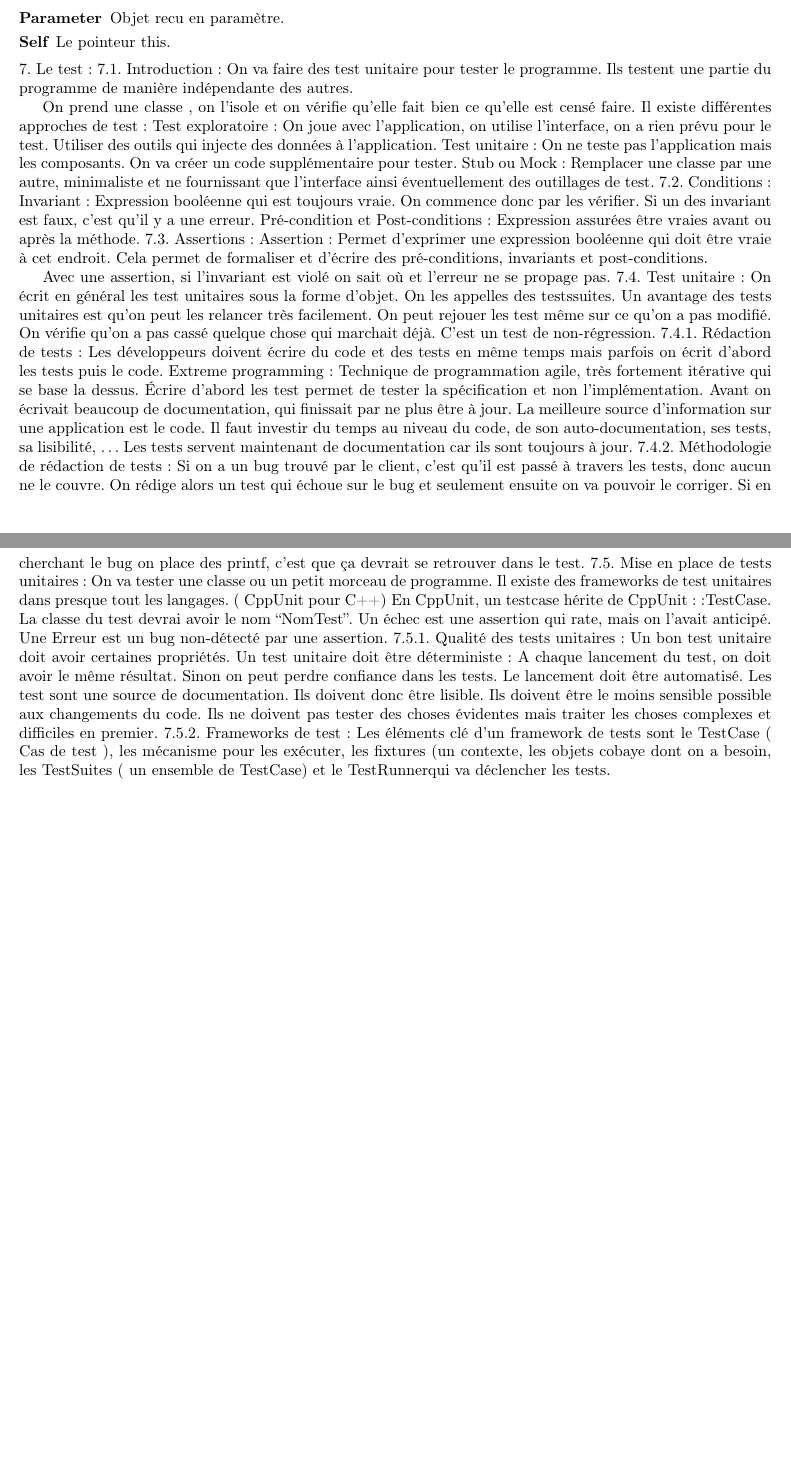
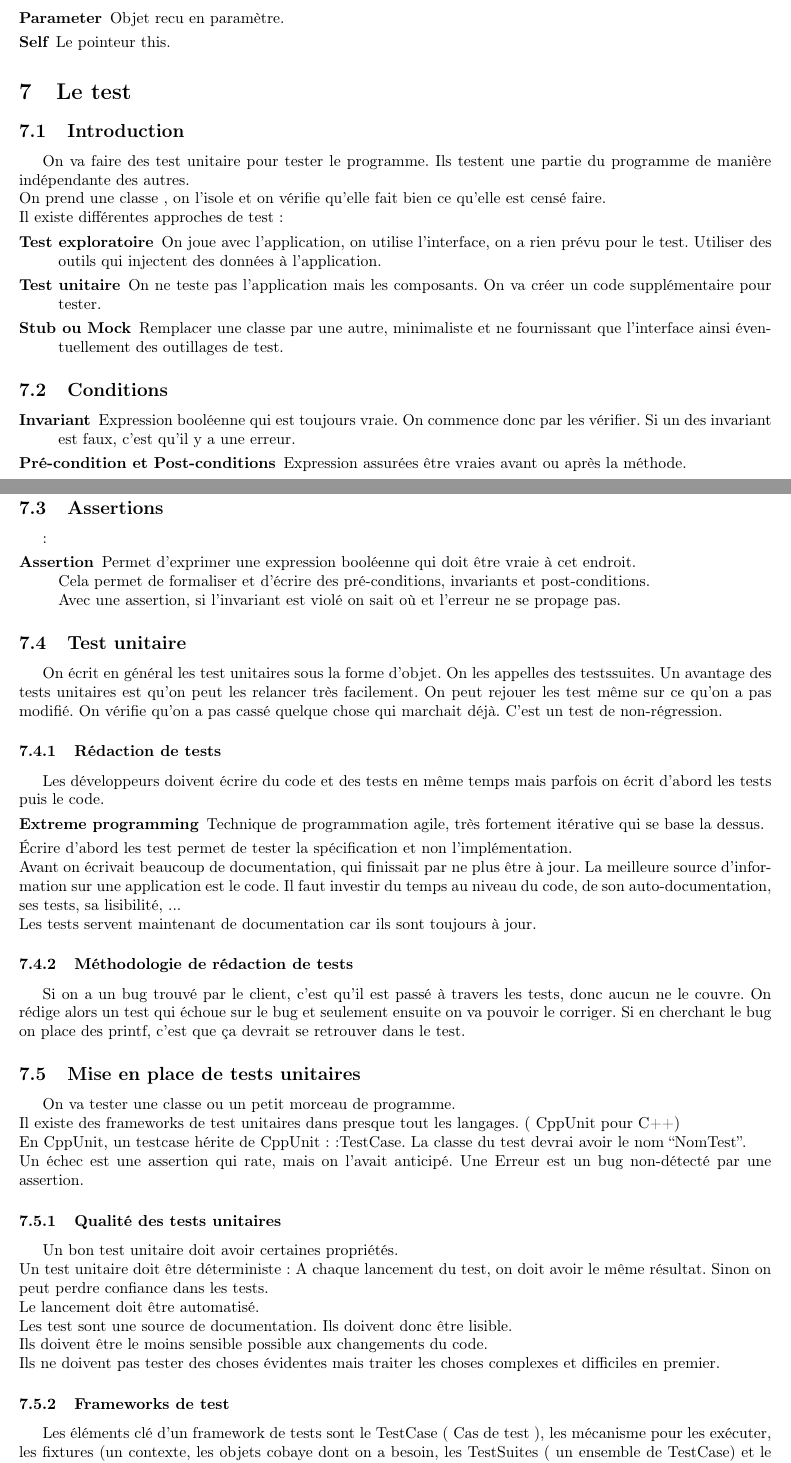
Before and after one commit to crisgild/INFO-F204-Analyse_et_methodes-Resume, a LaTeX document (src/main.tex, which reads src/7.test/text.tex): two parts of pages 12 and 13 of 24 before the commit and two parts of pages 12 and 13 of 25 after it, joined at a grey line, cut so that both start at the same text, the shorter picture padded with empty space. Compiled offline with pdfLaTeX.

Commit message:
Chapitre 7

```diff
--- a/src/7.test/text.tex
+++ b/src/7.test/text.tex
@@ -1,46 +1,68 @@
-7. Le test:
-7.1. Introduction:
+\section{Le test}
+
+
+\subsection{Introduction}
 On va faire des test unitaire pour tester le programme. Ils testent une partie du programme de manière indépendante des autres.
+\\On prend une classe , on l’isole et on vérifie qu’elle fait bien ce qu’elle est censé faire.
+\\Il existe différentes approches de test:
+\begin{description}
+	\item [Test exploratoire] On joue avec l’application, on utilise l’interface, on a rien prévu pour le test. Utiliser des outils qui injectent des données à l’application.
+	\item [Test unitaire] On ne teste pas l’application mais les composants. On va créer un code supplémentaire pour tester.
+	\item [Stub ou Mock] Remplacer une classe par une autre, minimaliste et ne fournissant que l’interface ainsi éventuellement des outillages de test.
+\end{description}
 
-On prend une classe , on l’isole et on vérifie qu’elle fait bien ce qu’elle est censé faire.
-Il existe différentes approches de test:
-Test exploratoire: On joue avec l’application, on utilise l’interface, on a rien prévu pour le test.
-Utiliser des outils qui injecte des données à l’application.
-Test unitaire: On ne teste pas l’application mais les composants. On va créer un code supplémentaire pour tester.
-Stub ou Mock: Remplacer une classe par une autre, minimaliste et ne fournissant que l’interface ainsi éventuellement des outillages de test.
-7.2. Conditions:
-Invariant: Expression booléenne qui est toujours vraie. On commence donc par les vérifier. Si un des invariant est faux, c’est qu’il y a une erreur.
-Pré-condition et Post-conditions: Expression assurées être vraies avant ou après la méthode.
-7.3. Assertions:
-Assertion: Permet d’exprimer une expression booléenne qui doit être vraie à cet endroit.
-Cela permet de formaliser et d’écrire des pré-conditions, invariants et post-conditions.
 
-Avec une assertion, si l’invariant est violé on sait où et l’erreur ne se propage pas.
-7.4. Test unitaire:
-On écrit en général les test unitaires sous la forme d’objet. On les appelles des testssuites.
-Un avantage des tests unitaires est qu’on peut les relancer très facilement. On peut rejouer les test même sur ce qu’on a pas modifié. On vérifie qu’on a pas cassé quelque chose qui marchait déjà. C’est un test de non-régression.
-7.4.1. Rédaction de tests:
+\subsection{Conditions}
+\begin{description}
+	\item [Invariant] Expression booléenne qui est toujours vraie. On commence donc par les vérifier. Si un des invariant est faux, c’est qu’il y a une erreur.
+	\item [Pré-condition et Post-conditions] Expression assurées être vraies avant ou après la méthode.
+\end{description}
+
+
+\subsection{Assertions}:
+\begin{description}
+	\item [Assertion] Permet d’exprimer une expression booléenne qui doit être vraie à cet endroit.
+	\\Cela permet de formaliser et d’écrire des pré-conditions, invariants et post-conditions.
+	\\Avec une assertion, si l’invariant est violé on sait où et l’erreur ne se propage pas.
+\end{description}
+
+
+\subsection{Test unitaire}
+	On écrit en général les test unitaires sous la forme d’objet. On les appelles des testssuites. Un avantage des tests unitaires est qu’on peut les relancer très facilement. On peut rejouer les test même sur ce qu’on a pas modifié. On vérifie qu’on a pas cassé quelque chose qui marchait déjà. C’est un test de non-régression.
+
+
+\subsubsection{Rédaction de tests}
 	Les développeurs doivent écrire du code et des tests en même temps mais parfois on écrit d’abord les tests puis le code.
-Extreme programming: Technique de programmation agile, très fortement itérative qui se base la dessus.
-Écrire d’abord les test permet de tester la spécification et non l’implémentation.
-Avant on écrivait beaucoup de documentation, qui finissait par ne plus être à jour. La meilleure source d’information sur une application est le code. Il faut investir du temps au niveau du code, de son auto-documentation, ses tests, sa lisibilité, …
-Les tests servent maintenant de documentation car ils sont toujours à jour.
-7.4.2. Méthodologie de rédaction de tests:
+	\begin{description}
+		\item[Extreme programming] Technique de programmation agile, très fortement itérative qui se base la dessus.
+	\end{description}
+	\\Écrire d’abord les test permet de tester la spécification et non l’implémentation.
+	\\Avant on écrivait beaucoup de documentation, qui finissait par ne plus être à jour. La meilleure source d’information sur une application est le code. Il faut investir du temps au niveau du code, de son auto-documentation, ses tests, sa lisibilité, ...
+	\\Les tests servent maintenant de documentation car ils sont toujours à jour.
+
+
+\subsubsection{Méthodologie de rédaction de tests}
 	Si on a un bug trouvé par le client, c’est qu’il est passé à travers les tests, donc aucun ne le couvre.
 	On rédige alors un test qui échoue sur le bug et seulement ensuite on va pouvoir le corriger.
 	Si en cherchant le bug on place des printf, c’est que ça devrait se retrouver dans le test.
-7.5. Mise en place de tests unitaires:
+
+
+\subsection{Mise en place de tests unitaires}
 	On va tester une classe ou un petit morceau de programme.
-Il existe des frameworks de test unitaires dans presque tout les langages. ( CppUnit pour C++)
-En CppUnit, un testcase hérite de CppUnit::TestCase. La classe du test devrai avoir le nom “NomTest”.
-Un échec est une assertion qui rate, mais on l’avait anticipé. Une Erreur est un bug non-détecté par une assertion.
-7.5.1. Qualité des tests unitaires:
+	\\Il existe des frameworks de test unitaires dans presque tout les langages. ( CppUnit pour C++)
+	\\En CppUnit, un testcase hérite de CppUnit::TestCase. La classe du test devrai avoir le nom “NomTest”.
+	\\Un échec est une assertion qui rate, mais on l’avait anticipé. Une Erreur est un bug non-détecté par une assertion.
+
+
+\subsubsection{Qualité des tests unitaires}
 	Un bon test unitaire doit avoir certaines propriétés.
-Un test unitaire doit être déterministe: A chaque lancement du test, on doit avoir le même résultat. Sinon on peut perdre confiance dans les tests.
-Le lancement doit être automatisé.
-Les test sont une source de documentation. Ils doivent donc être lisible.
-Ils doivent être le moins sensible possible aux changements du code.
-Ils ne doivent pas tester des choses évidentes mais traiter les choses complexes et difficiles en premier.
-7.5.2. Frameworks de test:
+	\\Un test unitaire doit être déterministe: A chaque lancement du test, on doit avoir le même résultat. Sinon on peut perdre confiance dans les tests.
+	\\Le lancement doit être automatisé.
+	\\Les test sont une source de documentation. Ils doivent donc être lisible.
+	\\Ils doivent être le moins sensible possible aux changements du code.
+	\\Ils ne doivent pas tester des choses évidentes mais traiter les choses complexes et difficiles en premier.
+
+
+\subsubsection{Frameworks de test}
 	Les éléments clé d’un framework de tests sont le TestCase ( Cas de test ), les mécanisme pour les exécuter, les fixtures (un contexte, les objets cobaye dont on a besoin, les TestSuites ( un ensemble de TestCase) et le TestRunnerqui va déclencher les tests.
 
```
Also changed, not shown: src/7.test/text.tex (9 more changed lines). Lines whose indentation alone changed are shown as unchanged.
